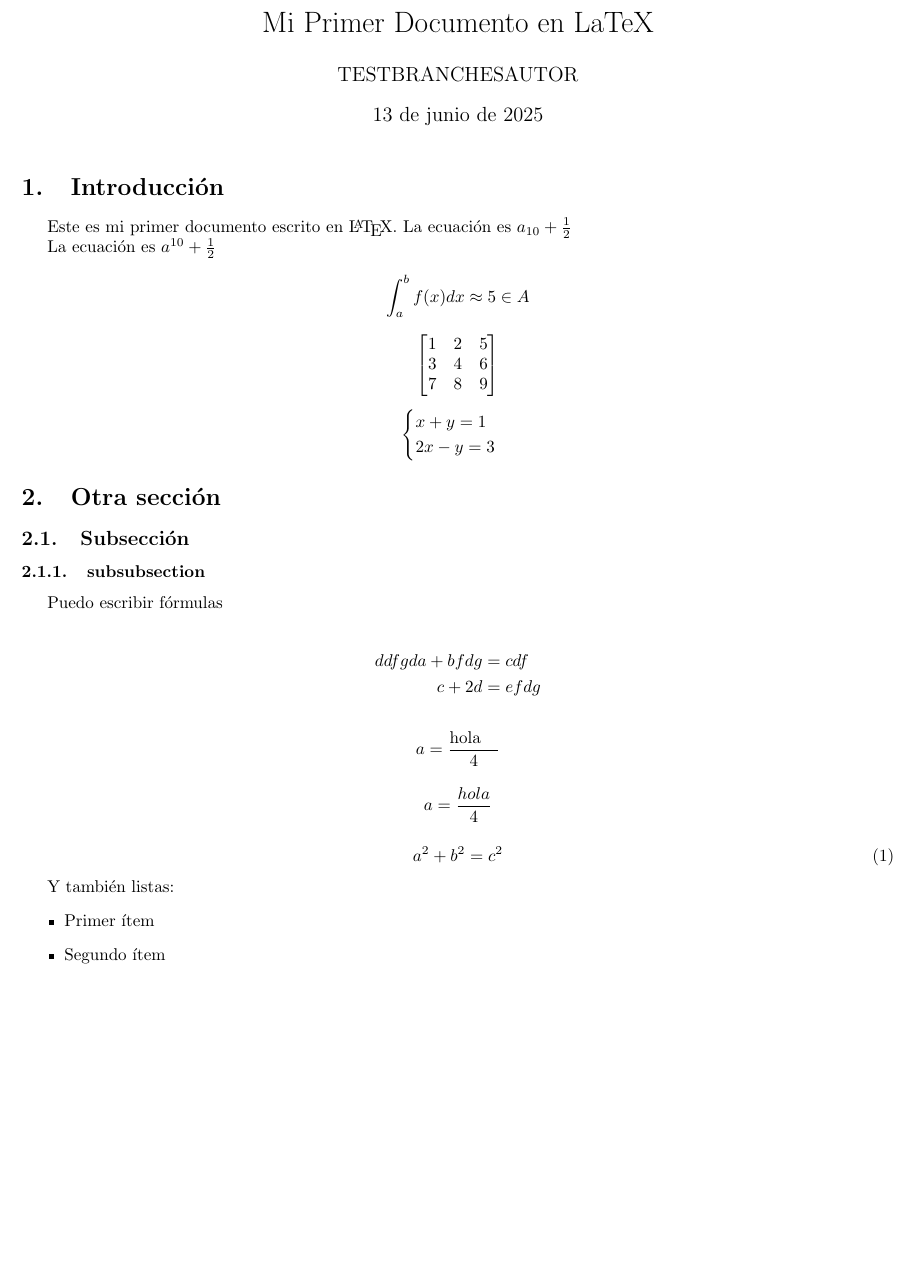
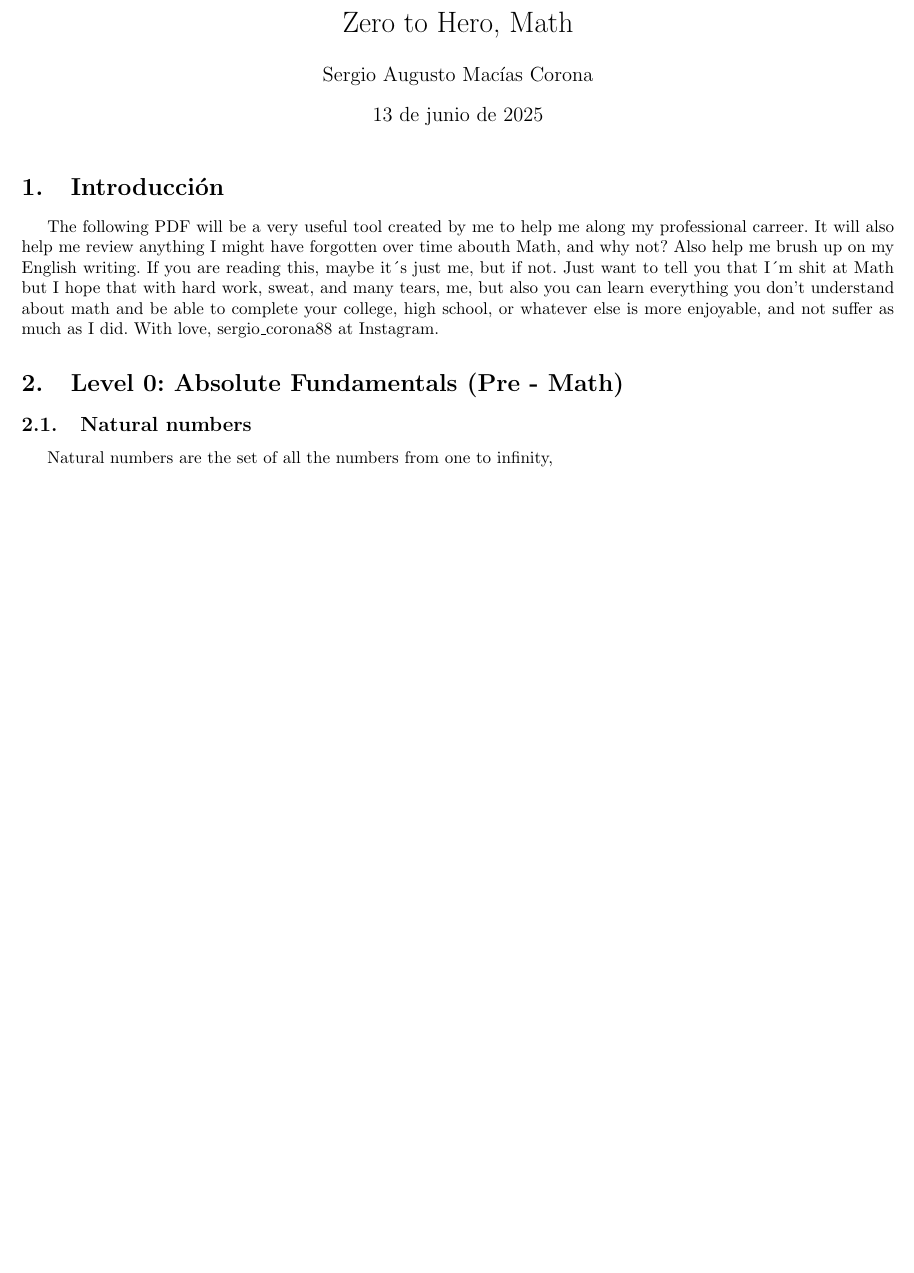
Before and after one commit to sergiocorona08/ZeroToHeroMath, a LaTeX document (main.tex): part of the page, cut at the place of the change, the shorter picture padded with empty space. Compiled offline with pdfLaTeX.

Commit message:
From the heart intro

```diff
--- a/main.tex
+++ b/main.tex
@@ -5,8 +5,8 @@
 \usepackage{amsmath, amssymb}
 \usepackage[a4paper, margin=1.5cm]{geometry} % Márgenes de 1.5 cm
 
-\title{Mi Primer Documento en LaTeX}
-\author{TESTBRANCHESAUTOR}
+\title{Zero to Hero, Math}
+\author{Sergio Augusto Macías Corona}
 \date{\today} % Fecha actual
 
 \begin{document}
@@ -15,62 +15,10 @@
 
 \section{Introducción}
 
-Este es mi primer documento escrito en \LaTeX. La ecuación es $a_{10} + \frac{1}{2}$
+The following PDF will be a very useful tool created by me to help me along my professional carreer. It will also help me review anything I might have forgotten over time abouth Math, and why not? Also help me brush up on my English writing. If you are reading this, maybe it´s just me, but if not. Just want to tell you that I´m shit at Math but I hope that with hard work, sweat, and many tears, me, but also you can learn everything you don't understand about math and be able to complete your college, high school, or whatever else is more enjoyable, and not suffer as much as I did. With love, sergio\_corona88 at Instagram.
 
-La ecuación es $a^{10} + \frac{1}{2}$
-
-%Comentarios
-\[
-\int_{a}^{b} f(x) dx \approx 5 \in A
-\]
-
-\[
-\begin{bmatrix}
-1 & 2 & 5 \\
-3 & 4 & 6 \\
-7 & 8 & 9
-
-\end{bmatrix}
-\]
-
-\[
-\begin{cases}
-x + y = 1 \\
-2x - y = 3
-\end{cases}
-\]
-
-
-\section{Otra sección}
-
-\subsection{Subsección}
-
-\subsubsection{subsubsection}
-
-Puedo escribir fórmulas
-
-\begin{align*}
-  ddfgda + bfdg &= cdf \\
-  c + 2d &= efdg
-\end{align*}
-
-\[
-a = \frac{\text{hola} \quad}{4}
-\]
-
-\[
-a = \frac{hola}{4}
-\]
-
-\begin{equation}
-a^2 + b^2 = c^2
-\end{equation}
-
-
-Y también listas:
-\begin{itemize}
-  \item Primer ítem
-  \item Segundo ítem
-\end{itemize}
+\section{Level 0: Absolute Fundamentals (Pre - Math)}
+\subsection{Natural numbers}
+Natural numbers are the set of all the numbers from one to infinity,
 
 \end{document}
```
Also changed, not shown: main.pdf.
